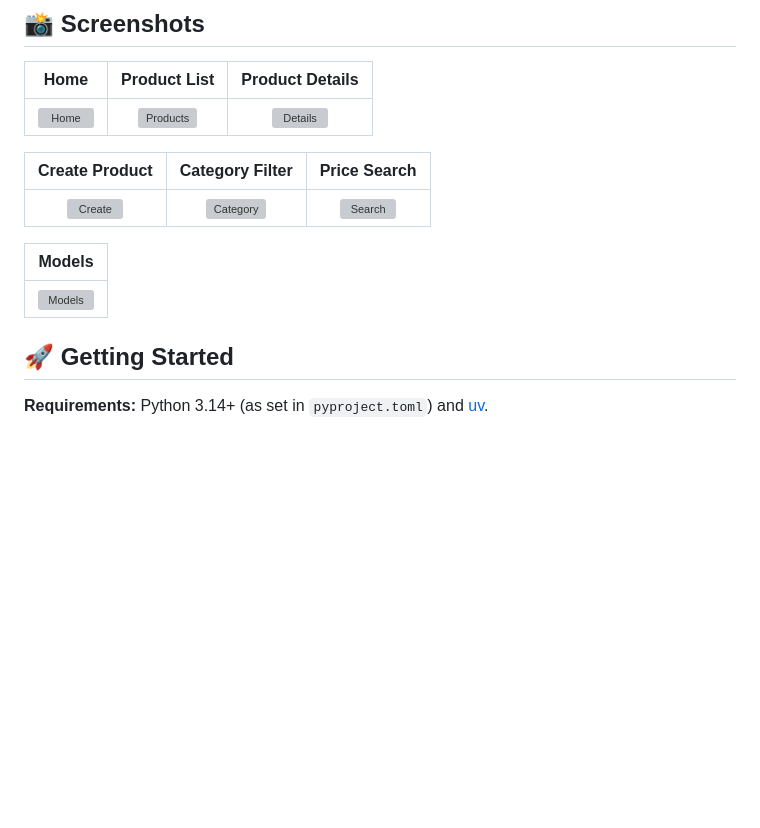
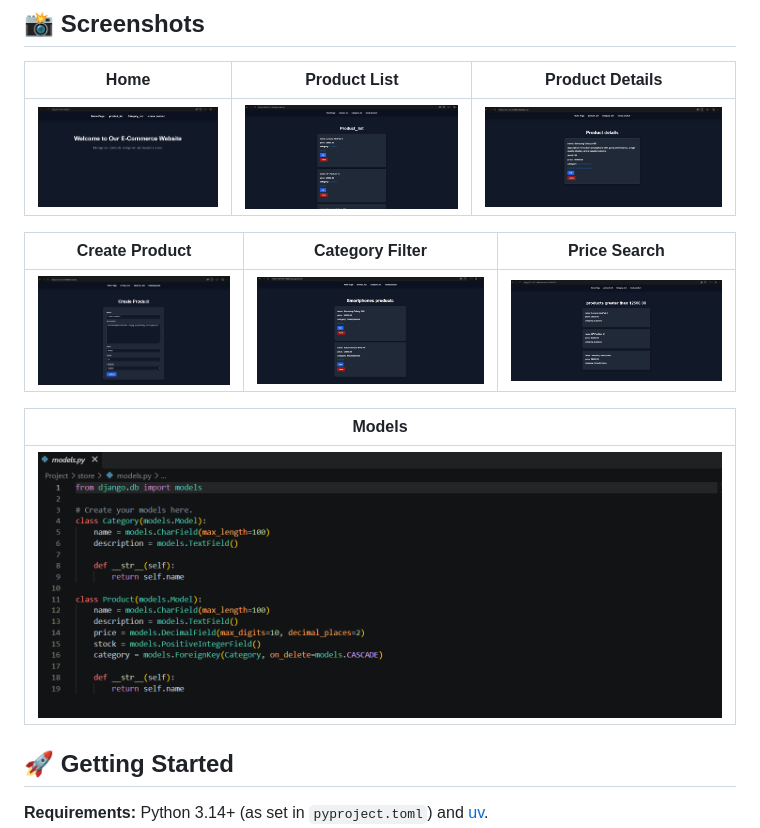
Before and after one commit to Ahmedali1910/django-ecommerce-store, a Markdown page: README.md, the part around the change. Rendered like a GitHub page; blank space fills up the shorter version; grey boxes are pictures that could not be loaded.

Commit message:
Update screenshot paths in README.md

```diff
--- a/README.md
+++ b/README.md
@@ -49,15 +49,15 @@ Each product belongs to one category (one-to-many relationship).
 
 | Home | Product List | Product Details |
 |:----:|:------------:|:---------------:|
-| ![Home](screenshots/home.png) | ![Products](screenshots/products.png) | ![Details](screenshots/details.png) |
+| ![Home](Project/screenshots/home.png) | ![Products](Project/screenshots/products.png) | ![Details](Project/screenshots/details.png) |
 
 | Create Product | Category Filter | Price Search |
 |:--------------:|:---------------:|:------------:|
-| ![Create](screenshots/create.png) | ![Category](screenshots/category.png) | ![Search](screenshots/search.png) |
+| ![Create](Project/screenshots/create.png) | ![Category](Project/screenshots/category.png) | ![Search](Project/screenshots/search.png) |
 
 | Models |
 |:------:|
-| ![Models](screenshots/models.png) |
+| ![Models](Project/screenshots/models.png) |
 
 ## 🚀 Getting Started
 
```
